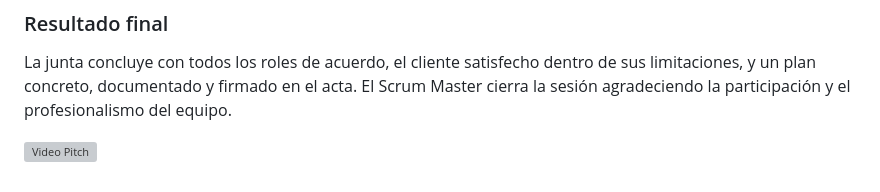
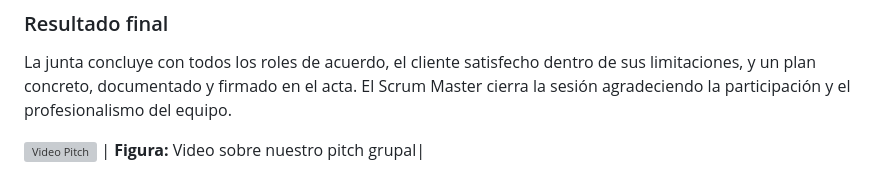
Before and after one commit to destrada-2019308/CA_S1_G8, a Markdown page: Proyecto2/03-propuesta/junta-directiva.md, the part around the change. Rendered like a GitHub page; grey boxes are pictures that could not be loaded.

```diff
--- a/Proyecto2/03-propuesta/junta-directiva.md
+++ b/Proyecto2/03-propuesta/junta-directiva.md
@@ -86,3 +86,4 @@ Adicionalmente, incluirá autenticación básica de un solo usuario y backup aut
 La junta concluye con todos los roles de acuerdo, el cliente satisfecho dentro de sus limitaciones, y un plan concreto, documentado y firmado en el acta. El Scrum Master cierra la sesión agradeciendo la participación y el profesionalismo del equipo.
 
 [![Video Pitch](https://img.youtube.com/vi/H_NjCqbpAbw/hqdefault.jpg)](https://youtu.be/H_NjCqbpAbw)
+| **Figura:** Video sobre nuestro pitch grupal|
```
